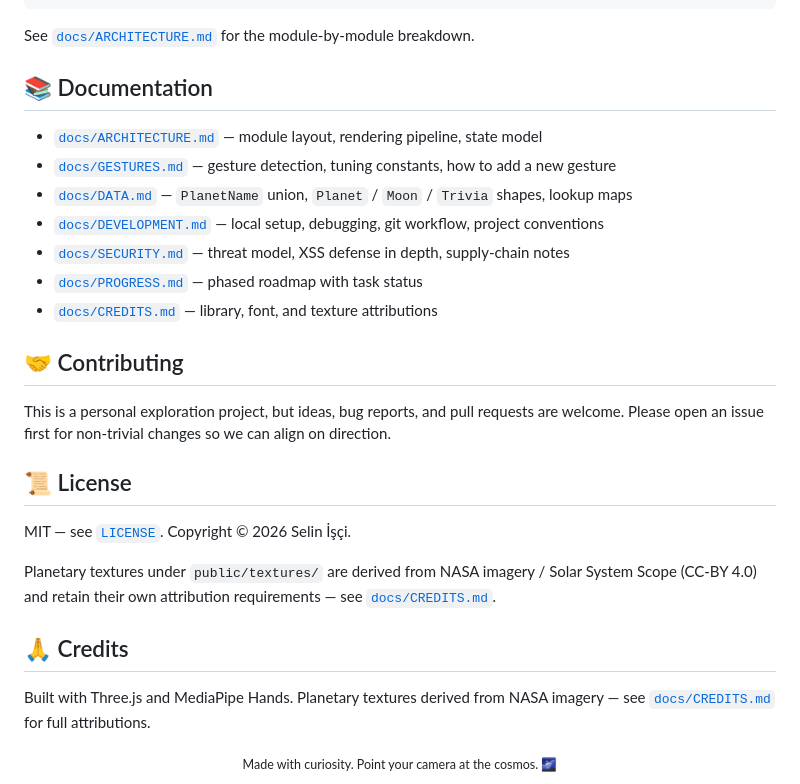
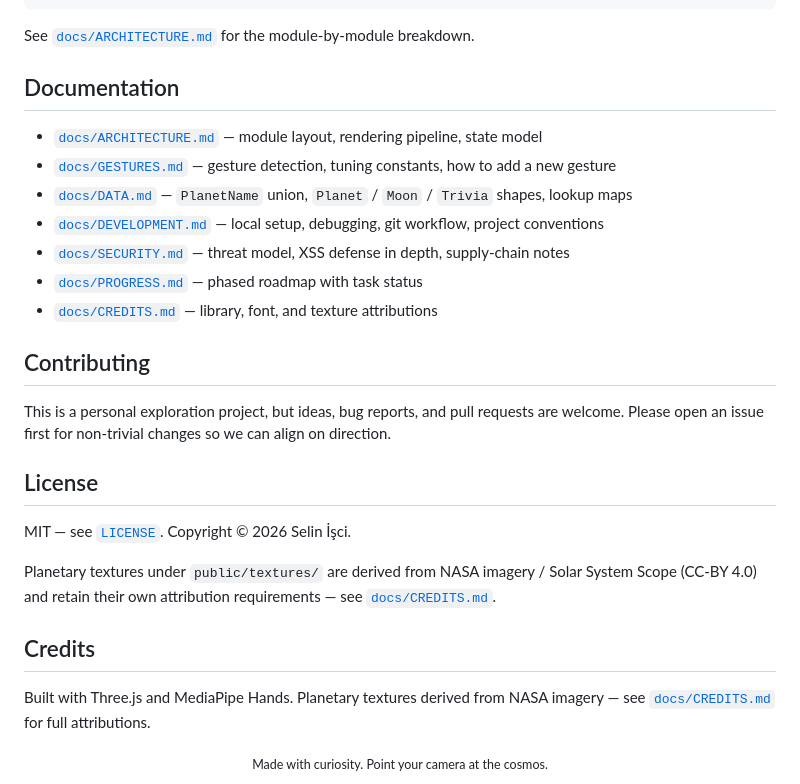
Before and after one commit to SelinIsci/gesture-universe-explorer, a Markdown page: README.md, the part around one of its changes. GitHub-like rendering.

```diff
--- a/README.md
+++ b/README.md
@@ -73,7 +73,7 @@ gesture-universe-explorer/
 
 See [`docs/ARCHITECTURE.md`](docs/ARCHITECTURE.md) for the module-by-module breakdown.
 
-## 📚 Documentation
+##  Documentation
 
 - [`docs/ARCHITECTURE.md`](docs/ARCHITECTURE.md) — module layout, rendering pipeline, state model
 - [`docs/GESTURES.md`](docs/GESTURES.md) — gesture detection, tuning constants, how to add a new gesture
@@ -83,20 +83,20 @@ See [`docs/ARCHITECTURE.md`](docs/ARCHITECTURE.md) for the module-by-module brea
 - [`docs/PROGRESS.md`](docs/PROGRESS.md) — phased roadmap with task status
 - [`docs/CREDITS.md`](docs/CREDITS.md) — library, font, and texture attributions
 
-## 🤝 Contributing
+##  Contributing
 
 This is a personal exploration project, but ideas, bug reports, and pull requests are welcome. Please open an issue first for non-trivial changes so we can align on direction.
 
-## 📜 License
+##  License
 
-MIT — see [`LICENSE`](LICENSE). Copyright © 2026 Selin İşçi.
+MIT — see [`LICENSE`](LICENSE). Copyright © 2026 Selin İşci.
 
 Planetary textures under `public/textures/` are derived from NASA imagery / Solar System Scope (CC-BY 4.0) and retain their own attribution requirements — see [`docs/CREDITS.md`](docs/CREDITS.md).
 
-## 🙏 Credits
+##  Credits
 
 Built with Three.js and MediaPipe Hands. Planetary textures derived from NASA imagery — see [`docs/CREDITS.md`](docs/CREDITS.md) for full attributions.
 
 <div align="center">
-<sub>Made with curiosity. Point your camera at the cosmos. 🌌</sub>
+<sub>Made with curiosity. Point your camera at the cosmos. </sub>
 </div>
```
Also changed, not shown: other parts of README.md (+5 -5 lines).
